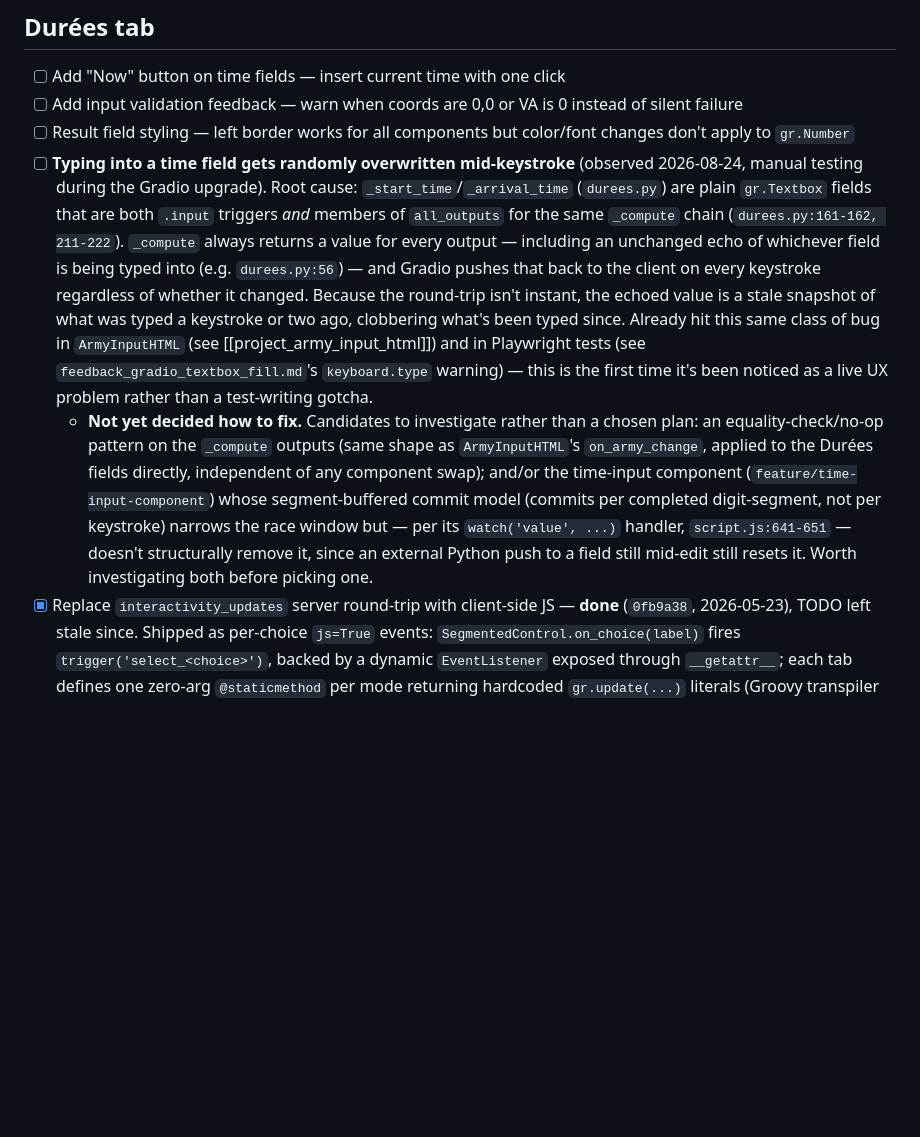
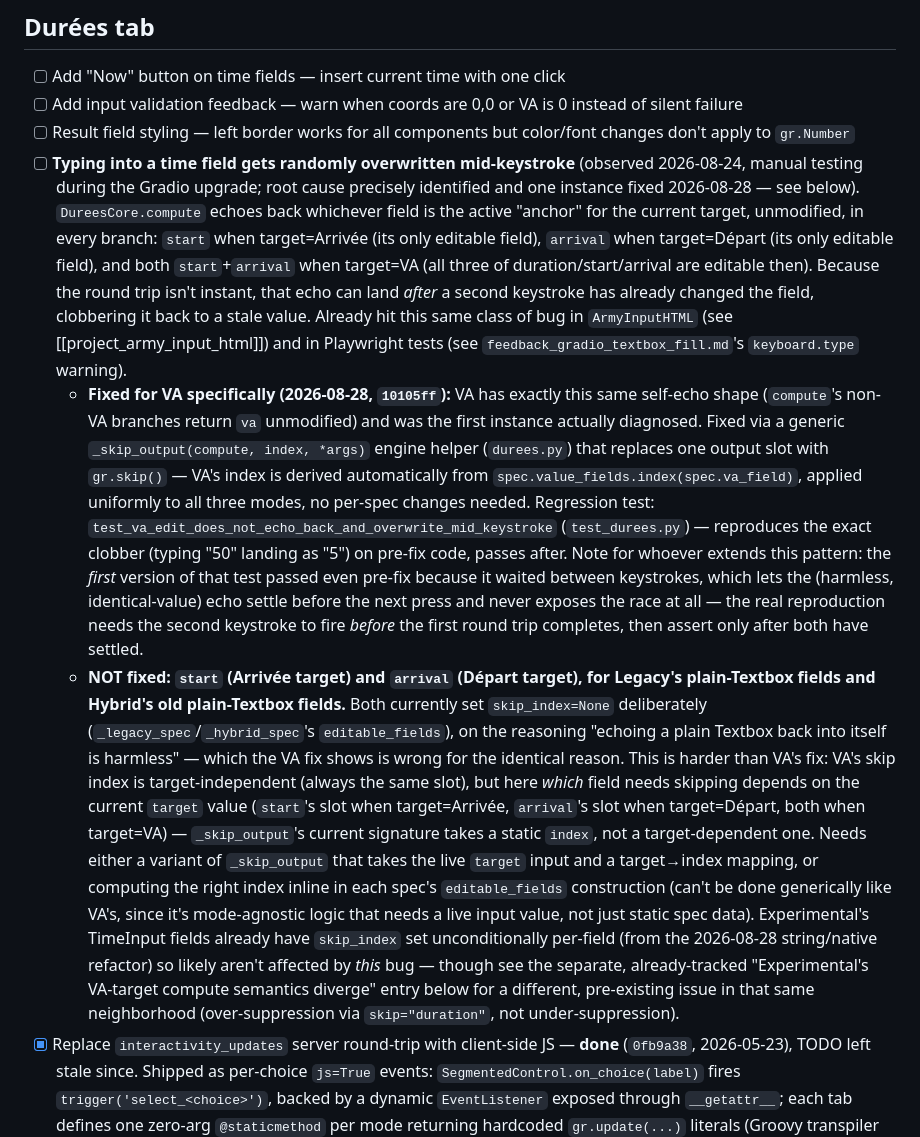
Before and after one commit to GrimLefourbe/naw_tools, a Markdown page: TODO.md, the part around one of its changes. Drawn GitHub-style; blank space fills up the shorter version.

Commit message:
📝 Document Durées echo-guard bug's full scope + session's perf-fix status
- Traced the 'typing gets overwritten' bug to its actual mechanism:
  DureesCore.compute echoes back whichever field is the current
  target's anchor, in every branch. VA (fixed this session) was one
  instance; start/arrival for Legacy/Hybrid's old string fields are
  the same bug, still open, and harder to fix (target-dependent skip
  index vs VA's fixed one).
- Recorded the string/native DureesCore refactor and its motivation.
- Updated the perf-complaint entry: three real fixes landed this
  session (Hybrid round trip, Experimental conversions, VA echo),
  user confirms DEV feels much better, but the actual before/after
  timing measurement still hasn't been run — 'better' is confirmed,
  'how much more' is not.

Co-Authored-By: Claude Sonnet 5 <noreply@anthropic.com>

```diff
--- a/TODO.md
+++ b/TODO.md
@@ -5,8 +5,9 @@
 - [ ] Add "Now" button on time fields — insert current time with one click
 - [ ] Add input validation feedback — warn when coords are 0,0 or VA is 0 instead of silent failure
 - [ ] Result field styling — left border works for all components but color/font changes don't apply to `gr.Number`
-- [ ] **Typing into a time field gets randomly overwritten mid-keystroke** (observed 2026-08-24, manual testing during the Gradio upgrade). Root cause: `_start_time`/`_arrival_time` (`durees.py`) are plain `gr.Textbox` fields that are both `.input` triggers *and* members of `all_outputs` for the same `_compute` chain (`durees.py:161-162, 211-222`). `_compute` always returns a value for every output — including an unchanged echo of whichever field is being typed into (e.g. `durees.py:56`) — and Gradio pushes that back to the client on every keystroke regardless of whether it changed. Because the round-trip isn't instant, the echoed value is a stale snapshot of what was typed a keystroke or two ago, clobbering what's been typed since. Already hit this same class of bug in `ArmyInputHTML` (see [[project_army_input_html]]) and in Playwright tests (see `feedback_gradio_textbox_fill.md`'s `keyboard.type` warning) — this is the first time it's been noticed as a live UX problem rather than a test-writing gotcha.
-  - **Not yet decided how to fix.** Candidates to investigate rather than a chosen plan: an equality-check/no-op pattern on the `_compute` outputs (same shape as `ArmyInputHTML`'s `on_army_change`, applied to the Durées fields directly, independent of any component swap); and/or the time-input component (`feature/time-input-component`) whose segment-buffered commit model (commits per completed digit-segment, not per keystroke) narrows the race window but — per its `watch('value', ...)` handler, `script.js:641-651` — doesn't structurally remove it, since an external Python push to a field still mid-edit still resets it. Worth investigating both before picking one.
+- [ ] **Typing into a time field gets randomly overwritten mid-keystroke** (observed 2026-08-24, manual testing during the Gradio upgrade; root cause precisely identified and one instance fixed 2026-08-28 — see below). `DureesCore.compute` echoes back whichever field is the active "anchor" for the current target, unmodified, in every branch: `start` when target=Arrivée (its only editable field), `arrival` when target=Départ (its only editable field), and both `start`+`arrival` when target=VA (all three of duration/start/arrival are editable then). Because the round trip isn't instant, that echo can land *after* a second keystroke has already changed the field, clobbering it back to a stale value. Already hit this same class of bug in `ArmyInputHTML` (see [[project_army_input_html]]) and in Playwright tests (see `feedback_gradio_textbox_fill.md`'s `keyboard.type` warning).
+  - **Fixed for VA specifically (2026-08-28, `10105ff`):** VA has exactly this same self-echo shape (`compute`'s non-VA branches return `va` unmodified) and was the first instance actually diagnosed. Fixed via a generic `_skip_output(compute, index, *args)` engine helper (`durees.py`) that replaces one output slot with `gr.skip()` — VA's index is derived automatically from `spec.value_fields.index(spec.va_field)`, applied uniformly to all three modes, no per-spec changes needed. Regression test: `test_va_edit_does_not_echo_back_and_overwrite_mid_keystroke` (`test_durees.py`) — reproduces the exact clobber (typing "50" landing as "5") on pre-fix code, passes after. Note for whoever extends this pattern: the *first* version of that test passed even pre-fix because it waited between keystrokes, which lets the (harmless, identical-value) echo settle before the next press and never exposes the race at all — the real reproduction needs the second keystroke to fire *before* the first round trip completes, then assert only after both have settled.
+  - **NOT fixed: `start` (Arrivée target) and `arrival` (Départ target), for Legacy's plain-Textbox fields and Hybrid's old plain-Textbox fields.** Both currently set `skip_index=None` deliberately (`_legacy_spec`/`_hybrid_spec`'s `editable_fields`), on the reasoning "echoing a plain Textbox back into itself is harmless" — which the VA fix shows is wrong for the identical reason. This is harder than VA's fix: VA's skip index is target-independent (always the same slot), but here *which* field needs skipping depends on the current `target` value (`start`'s slot when target=Arrivée, `arrival`'s slot when target=Départ, both when target=VA) — `_skip_output`'s current signature takes a static `index`, not a target-dependent one. Needs either a variant of `_skip_output` that takes the live `target` input and a target→index mapping, or computing the right index inline in each spec's `editable_fields` construction (can't be done generically like VA's, since it's mode-agnostic logic that needs a live input value, not just static spec data). Experimental's TimeInput fields already have `skip_index` set unconditionally per-field (from the 2026-08-28 string/native refactor) so likely aren't affected by *this* bug — though see the separate, already-tracked "Experimental's VA-target compute semantics diverge" entry below for a different, pre-existing issue in that same neighborhood (over-suppression via `skip="duration"`, not under-suppression).
 - [x] Replace `interactivity_updates` server round-trip with client-side JS — **done** (`0fb9a38`, 2026-05-23), TODO left stale since. Shipped as per-choice `js=True` events: `SegmentedControl.on_choice(label)` fires `trigger('select_<choice>')`, backed by a dynamic `EventListener` exposed through `__getattr__`; each tab defines one zero-arg `@staticmethod` per mode returning hardcoded `gr.update(...)` literals (Groovy transpiler requirement — no ternary on variables). `interactivity_updates` no longer exists anywhere in the codebase. Live today in both Durées (`durees.py`) and Armées (`armees.py`) — `self._target_sel.on_choice(...)`/`self._tdp_sel.on_choice(...)` with `js=True, show_progress="hidden"`.
 
 ## Armées tab (was Pontes)
```
Also changed, not shown: other parts of TODO.md (+2 -1 lines).
